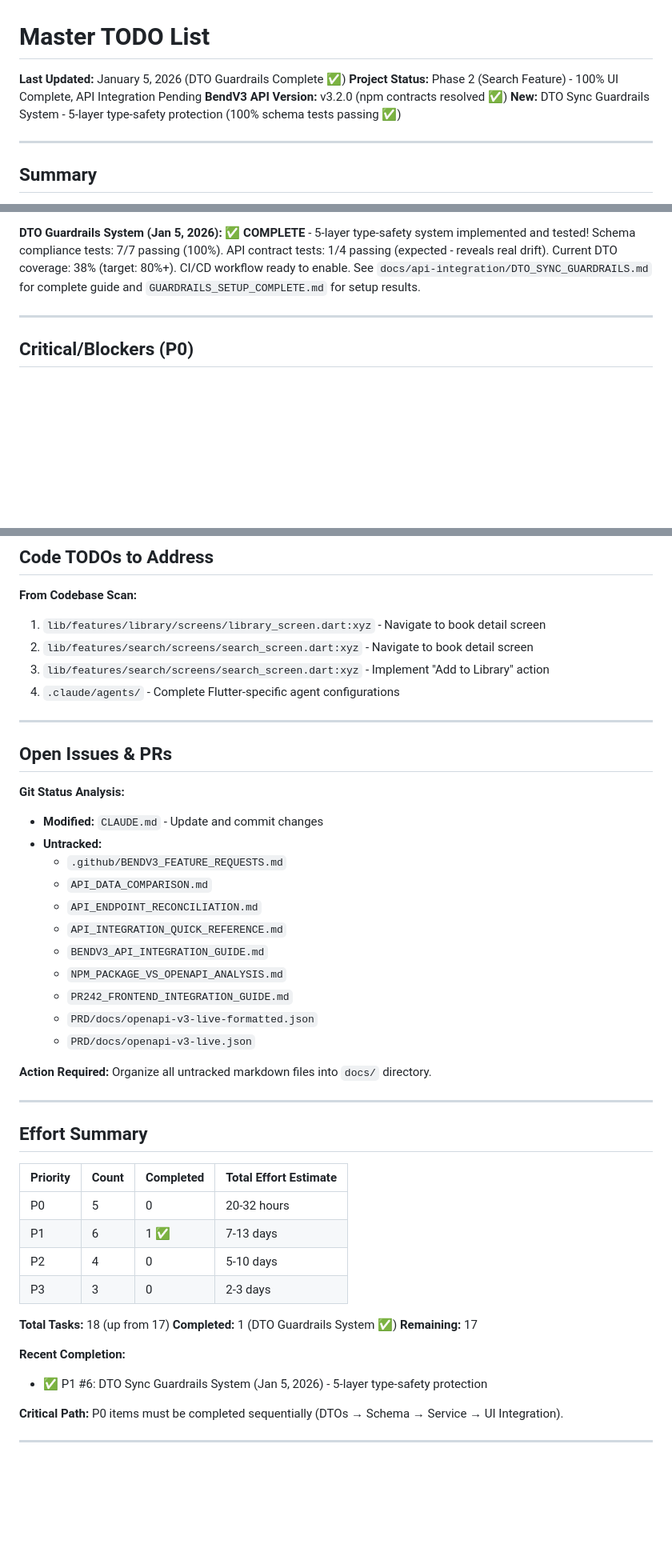
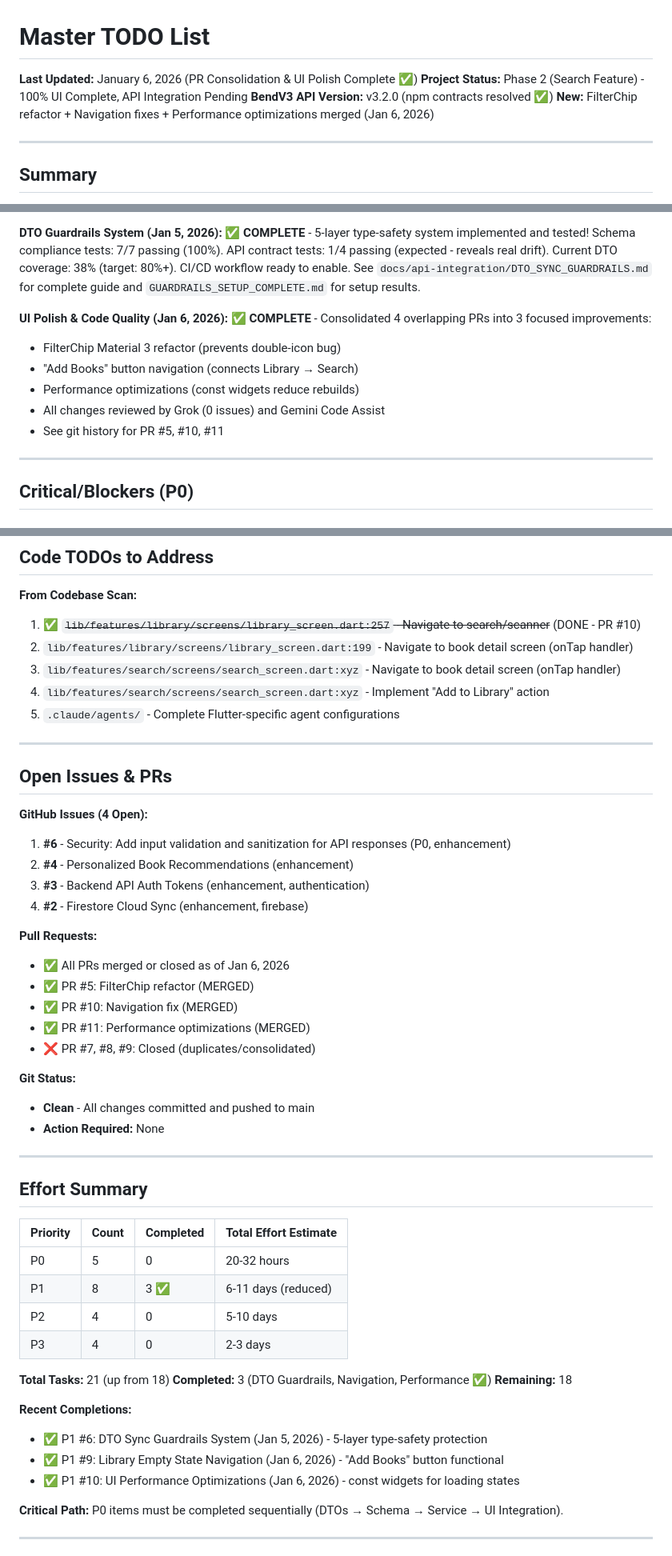
Before and after one commit to jukasdrj/bookstrack-web, a Markdown page: MASTER_TODO.md, 3 parts joined by grey strips. Shown at 80% size. Rendered like a GitHub page; blank space fills up the shorter version.

```diff
--- a/MASTER_TODO.md
+++ b/MASTER_TODO.md
@@ -1,9 +1,9 @@
 # Master TODO List
 
-**Last Updated:** January 5, 2026 (DTO Guardrails Complete ✅)
+**Last Updated:** January 6, 2026 (PR Consolidation & UI Polish Complete ✅)
 **Project Status:** Phase 2 (Search Feature) - 100% UI Complete, API Integration Pending
 **BendV3 API Version:** v3.2.0 (npm contracts resolved ✅)
-**New:** DTO Sync Guardrails System - 5-layer type-safety protection (100% schema tests passing ✅)
+**New:** FilterChip refactor + Navigation fixes + Performance optimizations merged (Jan 6, 2026)
 
 ---
 
@@ -14,6 +14,13 @@ The project is at a critical juncture between Phase 1 (Foundation) and Phase 2 (
 **BendV3 v3.2.0 Update (Jan 5, 2026):** All npm contract issues resolved! OpenAPI spec, TypeScript SDK, and npm package now synchronized at v3.2.0. Zero breaking changes for Flutter integration. New features available: Weekly Recommendations endpoint, enhanced Capabilities API, improved SSE streaming. See `docs/api-integration/BENDV3_V3.2.0_REVIEW.md` for complete analysis.
 
 **DTO Guardrails System (Jan 5, 2026):** ✅ **COMPLETE** - 5-layer type-safety system implemented and tested! Schema compliance tests: 7/7 passing (100%). API contract tests: 1/4 passing (expected - reveals real drift). Current DTO coverage: 38% (target: 80%+). CI/CD workflow ready to enable. See `docs/api-integration/DTO_SYNC_GUARDRAILS.md` for complete guide and `GUARDRAILS_SETUP_COMPLETE.md` for setup results.
+
+**UI Polish & Code Quality (Jan 6, 2026):** ✅ **COMPLETE** - Consolidated 4 overlapping PRs into 3 focused improvements:
+- FilterChip Material 3 refactor (prevents double-icon bug)
+- "Add Books" button navigation (connects Library → Search)
+- Performance optimizations (const widgets reduce rebuilds)
+- All changes reviewed by Grok (0 issues) and Gemini Code Assist
+- See git history for PR #5, #10, #11
 
 ---
 
@@ -290,29 +321,32 @@ The project is at a critical juncture between Phase 1 (Foundation) and Phase 2 (
 ## Code TODOs to Address
 
 **From Codebase Scan:**
-1. `lib/features/library/screens/library_screen.dart:xyz` - Navigate to book detail screen
-2. `lib/features/search/screens/search_screen.dart:xyz` - Navigate to book detail screen
-3. `lib/features/search/screens/search_screen.dart:xyz` - Implement "Add to Library" action
-4. `.claude/agents/` - Complete Flutter-specific agent configurations
+1. ✅ ~~`lib/features/library/screens/library_screen.dart:257` - Navigate to search/scanner~~ (DONE - PR #10)
+2. `lib/features/library/screens/library_screen.dart:199` - Navigate to book detail screen (onTap handler)
+3. `lib/features/search/screens/search_screen.dart:xyz` - Navigate to book detail screen (onTap handler)
+4. `lib/features/search/screens/search_screen.dart:xyz` - Implement "Add to Library" action
+5. `.claude/agents/` - Complete Flutter-specific agent configurations
 
 ---
 
 ## Open Issues & PRs
 
-**Git Status Analysis:**
-- **Modified:** `CLAUDE.md` - Update and commit changes
-- **Untracked:**
-  - `.github/BENDV3_FEATURE_REQUESTS.md`
-  - `API_DATA_COMPARISON.md`
-  - `API_ENDPOINT_RECONCILIATION.md`
-  - `API_INTEGRATION_QUICK_REFERENCE.md`
-  - `BENDV3_API_INTEGRATION_GUIDE.md`
-  - `NPM_PACKAGE_VS_OPENAPI_ANALYSIS.md`
-  - `PR242_FRONTEND_INTEGRATION_GUIDE.md`
-  - `PRD/docs/openapi-v3-live-formatted.json`
-  - `PRD/docs/openapi-v3-live.json`
+**GitHub Issues (4 Open):**
+1. **#6** - Security: Add input validation and sanitization for API responses (P0, enhancement)
+2. **#4** - Personalized Book Recommendations (enhancement)
+3. **#3** - Backend API Auth Tokens (enhancement, authentication)
+4. **#2** - Firestore Cloud Sync (enhancement, firebase)
 
-**Action Required:** Organize all untracked markdown files into `docs/` directory.
+**Pull Requests:**
+- ✅ All PRs merged or closed as of Jan 6, 2026
+- ✅ PR #5: FilterChip refactor (MERGED)
+- ✅ PR #10: Navigation fix (MERGED)
+- ✅ PR #11: Performance optimizations (MERGED)
+- ❌ PR #7, #8, #9: Closed (duplicates/consolidated)
+
+**Git Status:**
+- **Clean** - All changes committed and pushed to main
+- **Action Required:** None
 
 ---
 
@@ -321,16 +355,18 @@ The project is at a critical juncture between Phase 1 (Foundation) and Phase 2 (
 | Priority | Count | Completed | Total Effort Estimate |
 |----------|-------|-----------|----------------------|
 | P0       | 5     | 0         | 20-32 hours          |
-| P1       | 6     | 1 ✅      | 7-13 days            |
+| P1       | 8     | 3 ✅      | 6-11 days (reduced)  |
 | P2       | 4     | 0         | 5-10 days            |
-| P3       | 3     | 0         | 2-3 days             |
+| P3       | 4     | 0         | 2-3 days             |
 
-**Total Tasks:** 18 (up from 17)
-**Completed:** 1 (DTO Guardrails System ✅)
-**Remaining:** 17
+**Total Tasks:** 21 (up from 18)
+**Completed:** 3 (DTO Guardrails, Navigation, Performance ✅)
+**Remaining:** 18
 
-**Recent Completion:**
+**Recent Completions:**
 - ✅ P1 #6: DTO Sync Guardrails System (Jan 5, 2026) - 5-layer type-safety protection
+- ✅ P1 #9: Library Empty State Navigation (Jan 6, 2026) - "Add Books" button functional
+- ✅ P1 #10: UI Performance Optimizations (Jan 6, 2026) - const widgets for loading states
 
 **Critical Path:** P0 items must be completed sequentially (DTOs → Schema → Service → UI Integration).
 
```
Also changed, not shown: other parts of MASTER_TODO.md (+42 -18 lines).
